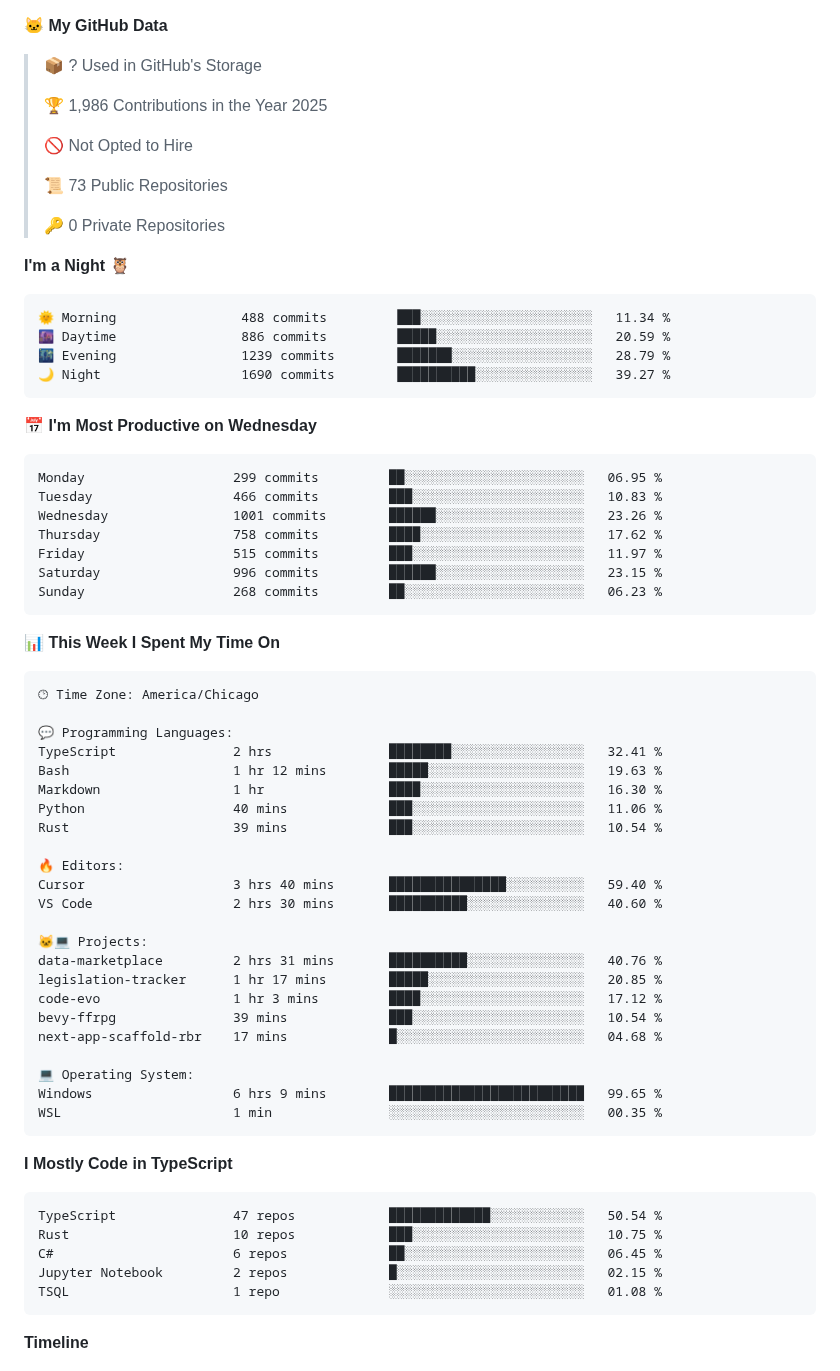
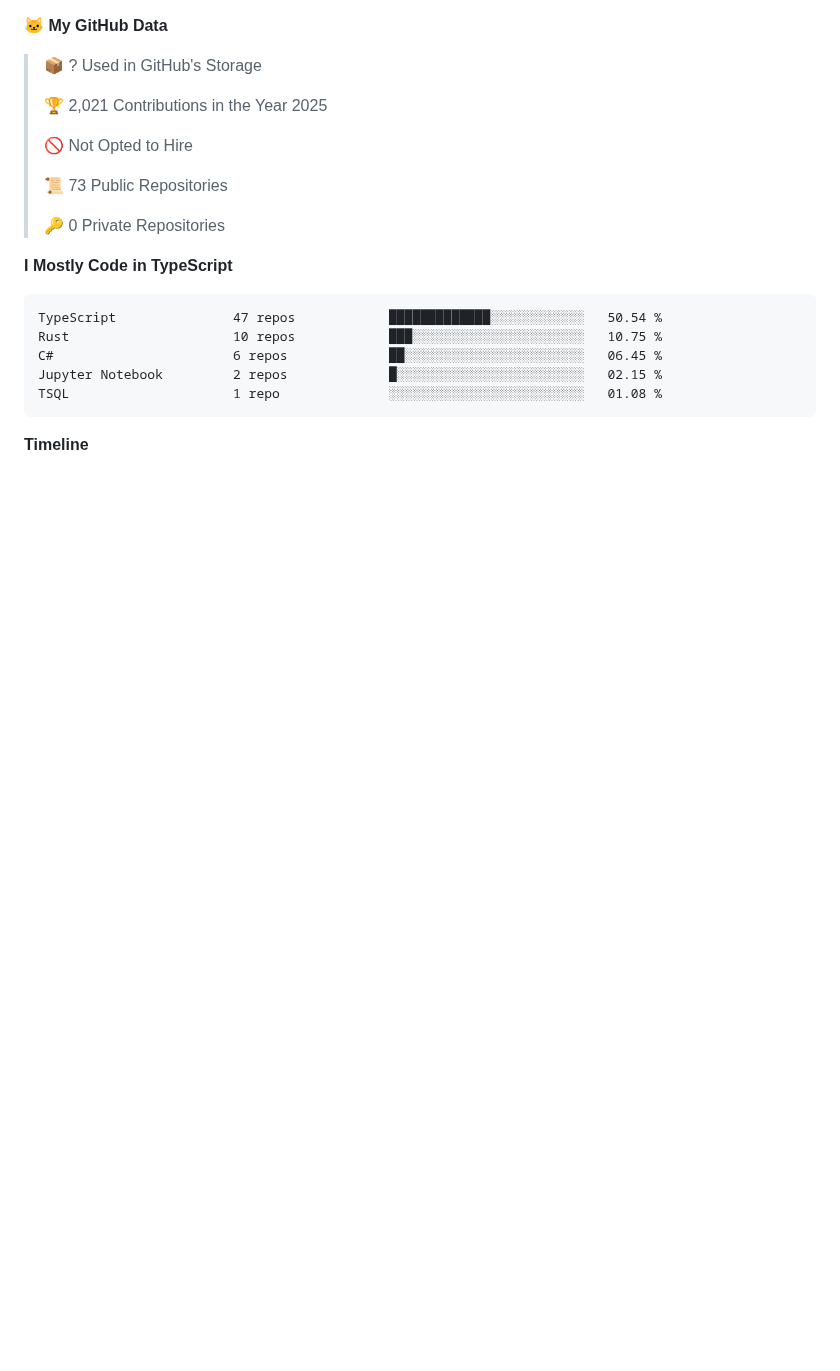
Before and after one commit to Cstannahill/Cstannahill, a Markdown page: README.md, the part around one of its changes. Rendered like a GitHub page; blank space fills up the shorter version.

Commit message:
Updated with Dev Metrics

````diff
--- a/README.md
+++ b/README.md
@@ -261,7 +259,7 @@ I build fast, document thoroughly, and prioritize MVP-first releases so projects
 
 > 📦 ? Used in GitHub's Storage
  >
-> 🏆 1,986 Contributions in the Year 2025
+> 🏆 2,021 Contributions in the Year 2025
  >
 > 🚫 Not Opted to Hire
  >
@@ -269,55 +267,6 @@ I build fast, document thoroughly, and prioritize MVP-first releases so projects
  >
 > 🔑 0 Private Repositories
  >
-**I'm a Night 🦉**
-
-```text
-🌞 Morning                488 commits         ███░░░░░░░░░░░░░░░░░░░░░░   11.34 %
-🌆 Daytime                886 commits         █████░░░░░░░░░░░░░░░░░░░░   20.59 %
-🌃 Evening                1239 commits        ███████░░░░░░░░░░░░░░░░░░   28.79 %
-🌙 Night                  1690 commits        ██████████░░░░░░░░░░░░░░░   39.27 %
-```
-📅 **I'm Most Productive on Wednesday**
-
-```text
-Monday                   299 commits         ██░░░░░░░░░░░░░░░░░░░░░░░   06.95 %
-Tuesday                  466 commits         ███░░░░░░░░░░░░░░░░░░░░░░   10.83 %
-Wednesday                1001 commits        ██████░░░░░░░░░░░░░░░░░░░   23.26 %
-Thursday                 758 commits         ████░░░░░░░░░░░░░░░░░░░░░   17.62 %
-Friday                   515 commits         ███░░░░░░░░░░░░░░░░░░░░░░   11.97 %
-Saturday                 996 commits         ██████░░░░░░░░░░░░░░░░░░░   23.15 %
-Sunday                   268 commits         ██░░░░░░░░░░░░░░░░░░░░░░░   06.23 %
-```
-
-
-📊 **This Week I Spent My Time On**
-
-```text
-🕑︎ Time Zone: America/Chicago
-
-💬 Programming Languages:
-TypeScript               2 hrs               ████████░░░░░░░░░░░░░░░░░   32.41 %
-Bash                     1 hr 12 mins        █████░░░░░░░░░░░░░░░░░░░░   19.63 %
-Markdown                 1 hr                ████░░░░░░░░░░░░░░░░░░░░░   16.30 %
-Python                   40 mins             ███░░░░░░░░░░░░░░░░░░░░░░   11.06 %
-Rust                     39 mins             ███░░░░░░░░░░░░░░░░░░░░░░   10.54 %
-
-🔥 Editors:
-Cursor                   3 hrs 40 mins       ███████████████░░░░░░░░░░   59.40 %
-VS Code                  2 hrs 30 mins       ██████████░░░░░░░░░░░░░░░   40.60 %
-
-🐱‍💻 Projects:
-data-marketplace         2 hrs 31 mins       ██████████░░░░░░░░░░░░░░░   40.76 %
-legislation-tracker      1 hr 17 mins        █████░░░░░░░░░░░░░░░░░░░░   20.85 %
-code-evo                 1 hr 3 mins         ████░░░░░░░░░░░░░░░░░░░░░   17.12 %
-bevy-ffrpg               39 mins             ███░░░░░░░░░░░░░░░░░░░░░░   10.54 %
-next-app-scaffold-rbr    17 mins             █░░░░░░░░░░░░░░░░░░░░░░░░   04.68 %
-
-💻 Operating System:
-Windows                  6 hrs 9 mins        █████████████████████████   99.65 %
-WSL                      1 min               ░░░░░░░░░░░░░░░░░░░░░░░░░   00.35 %
-```
-
 **I Mostly Code in TypeScript**
 
 ```text
````
Also changed, not shown: other parts of README.md (+2 -4 lines), assets/bar_graph.png.
